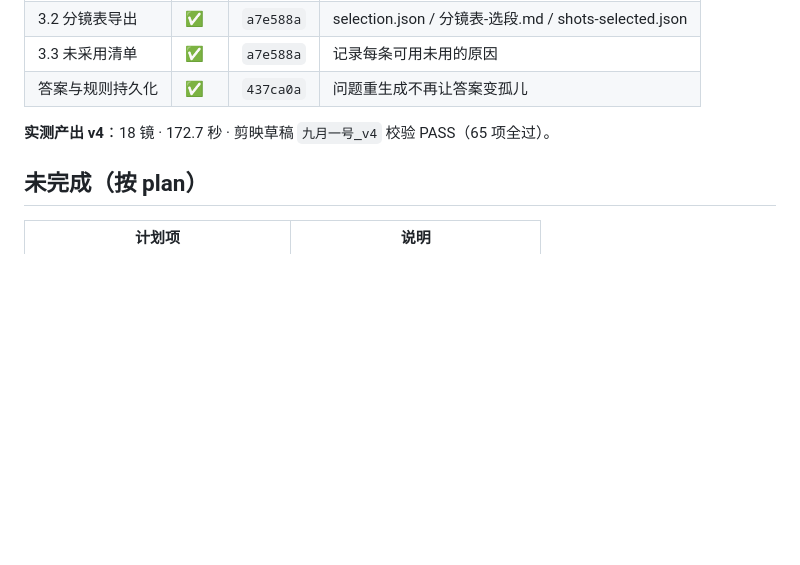
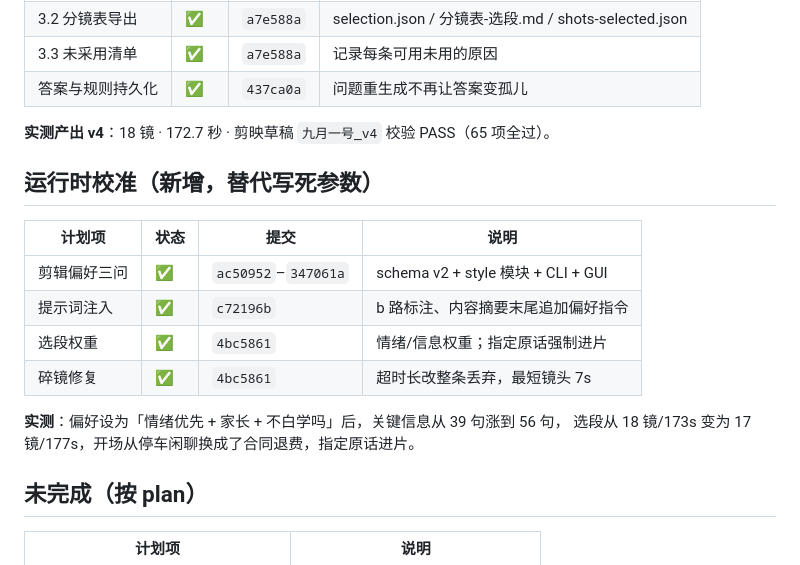
Before and after one commit to crystaldust/ai-precut, a Markdown page: docs/PROGRESS.md, the part around the change. Rendered like a GitHub page; blank space fills up the shorter version.

Commit message:
docs: runtime calibration (FR-6.0) and progress

```diff
--- a/docs/PROGRESS.md
+++ b/docs/PROGRESS.md
@@ -38,6 +38,18 @@
 
 **实测产出 v4**：18 镜 · 172.7 秒 · 剪映草稿 `九月一号_v4` 校验 PASS（65 项全过）。
 
+## 运行时校准（新增，替代写死参数）
+
+| 计划项 | 状态 | 提交 | 说明 |
+|---|---|---|---|
+| 剪辑偏好三问 | ✅ | `ac50952`–`347061a` | schema v2 + style 模块 + CLI + GUI |
+| 提示词注入 | ✅ | `c72196b` | b 路标注、内容摘要末尾追加偏好指令 |
+| 选段权重 | ✅ | `4bc5861` | 情绪/信息权重；指定原话强制进片 |
+| 碎镜修复 | ✅ | `4bc5861` | 超时长改整条丢弃，最短镜头 7s |
+
+**实测**：偏好设为「情绪优先 + 家长 + 不白学吗」后，关键信息从 39 句涨到 56 句，
+选段从 18 镜/173s 变为 17 镜/177s，开场从停车闲聊换成了合同退费，指定原话进片。
+
 ## 未完成（按 plan）
 
 | 计划项 | 说明 |
```
